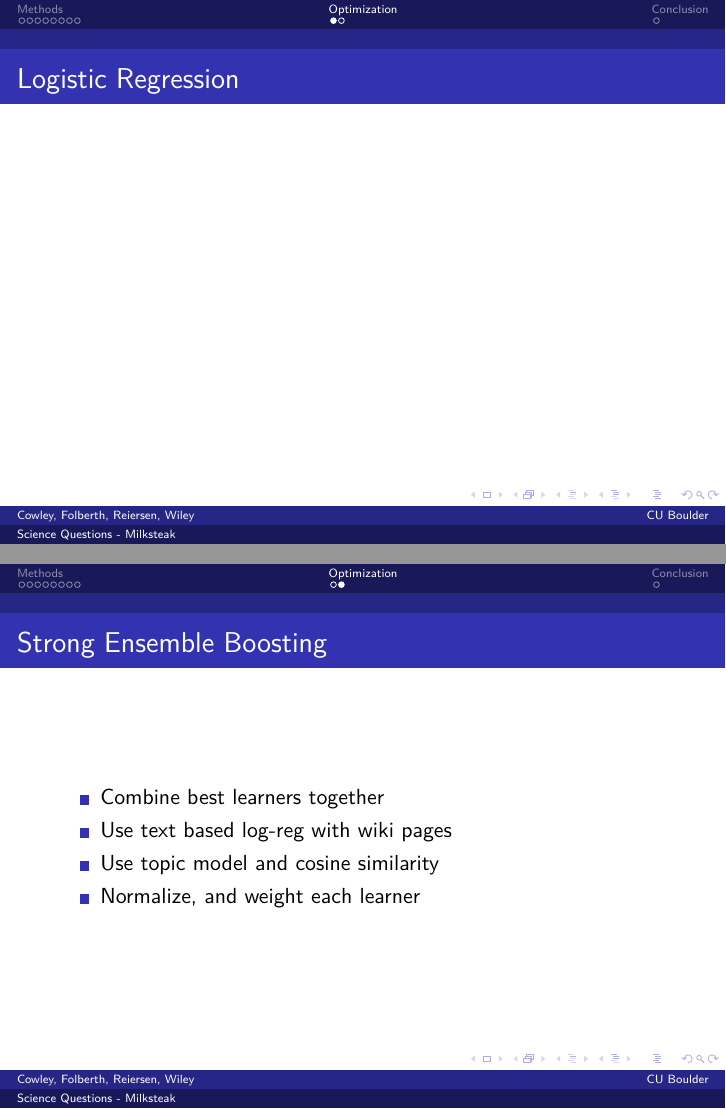
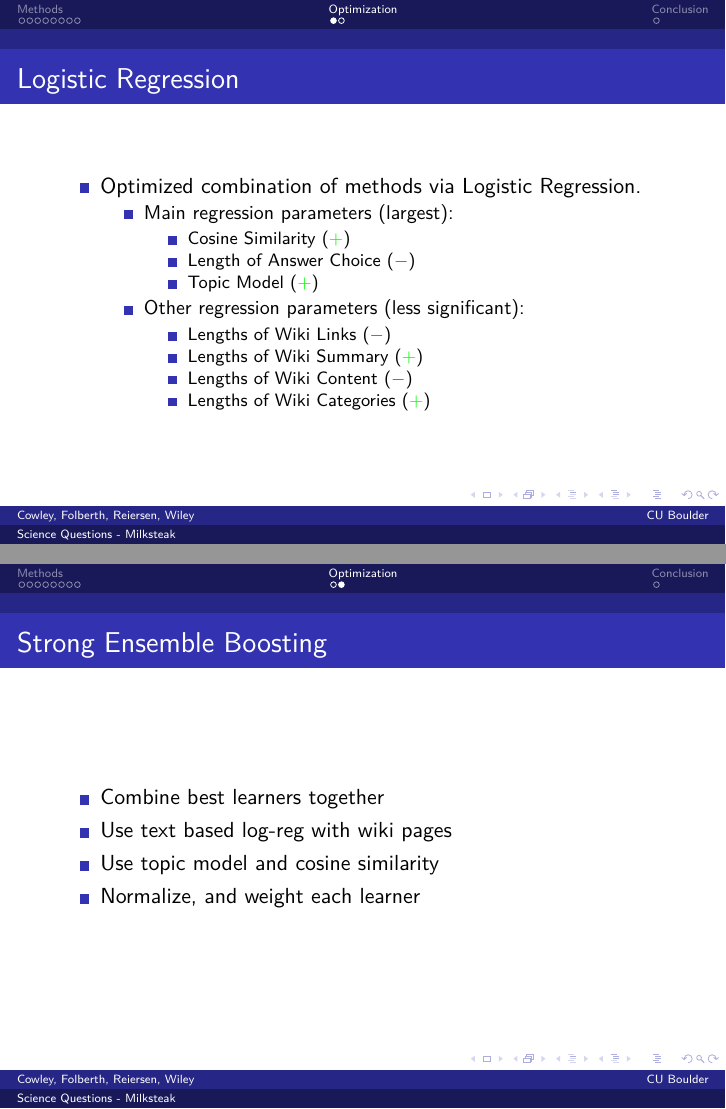
Before and after one commit to jamesfolberth/ml_project, LaTeX slides (slides/slides.tex): pages 11 and 12 of 13, joined at a grey line. Compiled offline with pdfLaTeX.

Commit message:
Log Reg Slide

```diff
--- a/slides/slides.tex
+++ b/slides/slides.tex
@@ -143,7 +143,24 @@ University of Colorado at Boulder
 
 %\subsection{Logistic Regression}
 \begin{frame}{Logistic Regression}
-
+    \begin{itemize}
+        \item Optimized combination of methods via Logistic Regression.
+            \begin{itemize}
+                \item Main regression parameters (largest):
+		\begin{itemize}
+		    \item Cosine Similarity ({\color{green}$+$})
+		    \item Length of Answer Choice ({\color{red}$-$})
+		    \item Topic Model ({\color{green}$+$})
+		\end{itemize}
+	    \item Other regression parameters (less significant):
+		\begin{itemize}
+		    \item Lengths of Wiki Links ({\color{red}$-$})
+		    \item Lengths of Wiki Summary ({\color{green}$+$})
+		    \item Lengths of Wiki Content ({\color{red}$-$})
+		    \item Lengths of Wiki Categories ({\color{green}$+$})
+		\end{itemize}
+            \end{itemize}
+    \end{itemize}
 \end{frame}
 
 %----------------------------------------------------------------------------------------------------------------------------------
```
